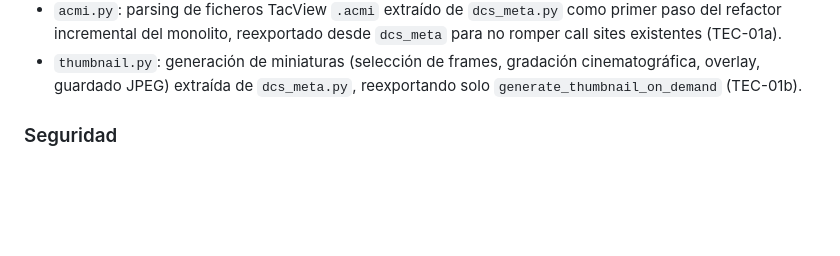
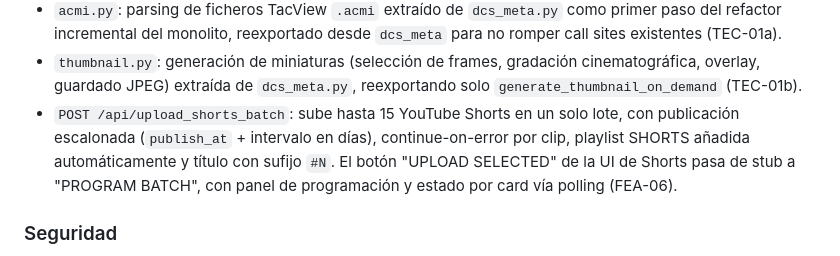
Before and after one commit to DSantamaria18/DCS-Video-Manager, a Markdown page: CHANGELOG.md, the part around the change. GitHub-like rendering; blank space fills up the shorter version.

```diff
--- a/CHANGELOG.md
+++ b/CHANGELOG.md
@@ -36,6 +36,10 @@ Categorías: `Añadido`, `Cambiado`, `Obsoleto`, `Eliminado`, `Corregido`, `Segu
   incremental del monolito, reexportado desde `dcs_meta` para no romper call sites existentes (TEC-01a).
 - `thumbnail.py`: generación de miniaturas (selección de frames, gradación cinematográfica, overlay,
   guardado JPEG) extraída de `dcs_meta.py`, reexportando solo `generate_thumbnail_on_demand` (TEC-01b).
+- `POST /api/upload_shorts_batch`: sube hasta 15 YouTube Shorts en un solo lote, con publicación
+  escalonada (`publish_at` + intervalo en días), continue-on-error por clip, playlist SHORTS añadida
+  automáticamente y título con sufijo `#N`. El botón "UPLOAD SELECTED" de la UI de Shorts pasa de stub
+  a "PROGRAM BATCH", con panel de programación y estado por card vía polling (FEA-06).
 
 ### Seguridad
 
```
Also changed, not shown: BACKLOG.md (+0 -1 lines), SPEC.md (+1 -1 lines).
